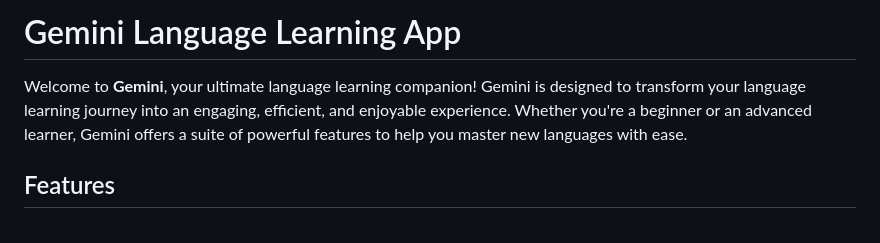
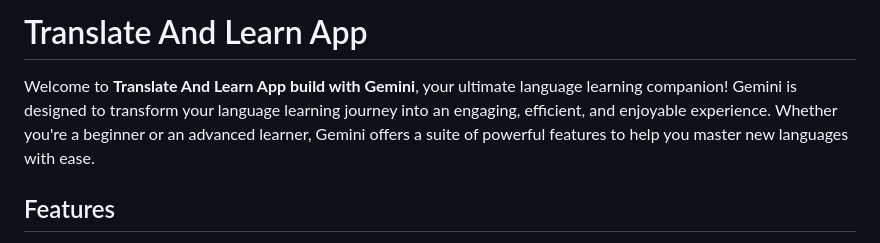
Before and after one commit to yaraFarouk/translateAndLearnApp, a Markdown page: README.md, the part around the change. Drawn GitHub-style.

```diff
--- a/README.md
+++ b/README.md
@@ -1,6 +1,6 @@
-# Gemini Language Learning App
+# Translate And Learn App
 
-Welcome to **Gemini**, your ultimate language learning companion! Gemini is designed to transform your language learning journey into an engaging, efficient, and enjoyable experience. Whether you're a beginner or an advanced learner, Gemini offers a suite of powerful features to help you master new languages with ease.
+Welcome to **Translate And Learn App build with Gemini**, your ultimate language learning companion! Gemini is designed to transform your language learning journey into an engaging, efficient, and enjoyable experience. Whether you're a beginner or an advanced learner, Gemini offers a suite of powerful features to help you master new languages with ease.
 
 ## Features
 
```
